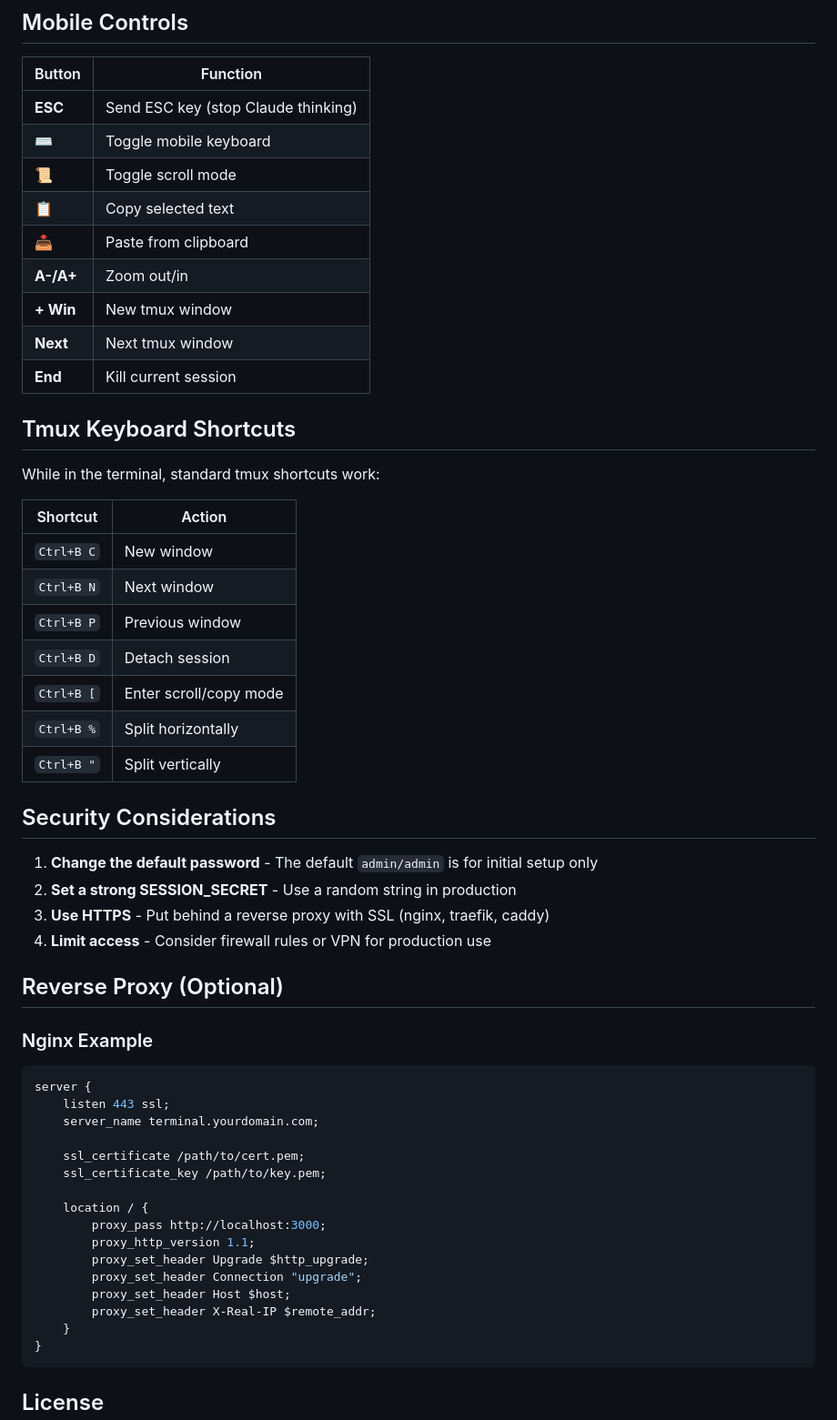
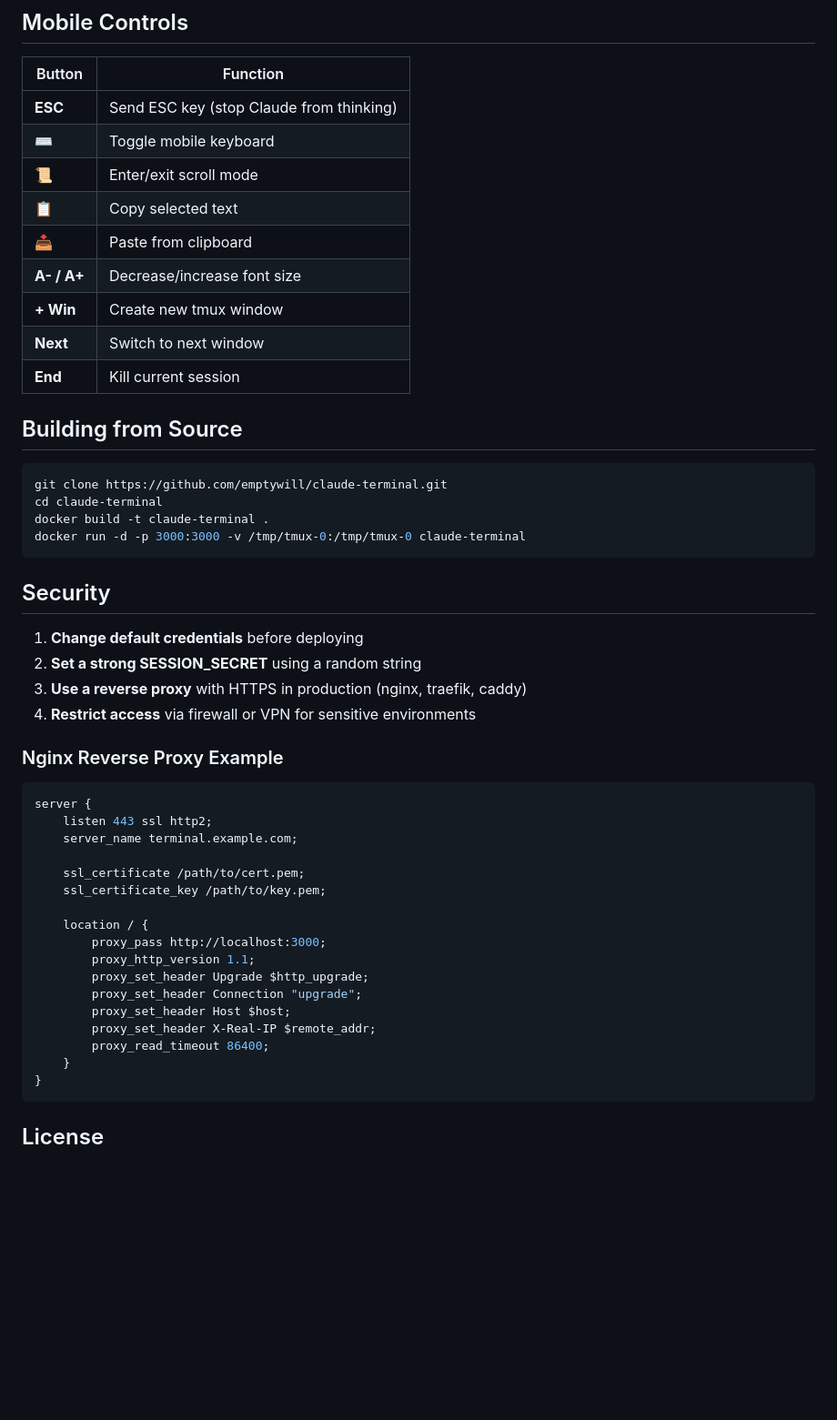
Before and after one commit to emptywill/claude-terminal, a Markdown page: README.md, the part around one of its changes. Shown at 91% size. GitHub-like rendering; blank space fills up the shorter version.

````diff
--- a/README.md
+++ b/README.md
@@ -84,45 +71,38 @@ docker run -d \
 
 | Button | Function |
 |--------|----------|
-| **ESC** | Send ESC key (stop Claude thinking) |
+| **ESC** | Send ESC key (stop Claude from thinking) |
 | **⌨️** | Toggle mobile keyboard |
-| **📜** | Toggle scroll mode |
+| **📜** | Enter/exit scroll mode |
 | **📋** | Copy selected text |
 | **📥** | Paste from clipboard |
-| **A-/A+** | Zoom out/in |
-| **+ Win** | New tmux window |
-| **Next** | Next tmux window |
+| **A- / A+** | Decrease/increase font size |
+| **+ Win** | Create new tmux window |
+| **Next** | Switch to next window |
 | **End** | Kill current session |
 
-## Tmux Keyboard Shortcuts
+## Building from Source
 
-While in the terminal, standard tmux shortcuts work:
+```bash
+git clone https://github.com/emptywill/claude-terminal.git
+cd claude-terminal
+docker build -t claude-terminal .
+docker run -d -p 3000:3000 -v /tmp/tmux-0:/tmp/tmux-0 claude-terminal
+```
 
-| Shortcut | Action |
-|----------|--------|
-| `Ctrl+B C` | New window |
-| `Ctrl+B N` | Next window |
-| `Ctrl+B P` | Previous window |
-| `Ctrl+B D` | Detach session |
-| `Ctrl+B [` | Enter scroll/copy mode |
-| `Ctrl+B %` | Split horizontally |
-| `Ctrl+B "` | Split vertically |
+## Security
 
-## Security Considerations
+1. **Change default credentials** before deploying
+2. **Set a strong SESSION_SECRET** using a random string
+3. **Use a reverse proxy** with HTTPS in production (nginx, traefik, caddy)
+4. **Restrict access** via firewall or VPN for sensitive environments
 
-1. **Change the default password** - The default `admin/admin` is for initial setup only
-2. **Set a strong SESSION_SECRET** - Use a random string in production
-3. **Use HTTPS** - Put behind a reverse proxy with SSL (nginx, traefik, caddy)
-4. **Limit access** - Consider firewall rules or VPN for production use
-
-## Reverse Proxy (Optional)
-
-### Nginx Example
+### Nginx Reverse Proxy Example
 
 ```nginx
 server {
-    listen 443 ssl;
-    server_name terminal.yourdomain.com;
+    listen 443 ssl http2;
+    server_name terminal.example.com;
 
     ssl_certificate /path/to/cert.pem;
     ssl_certificate_key /path/to/key.pem;
@@ -134,6 +114,7 @@ server {
         proxy_set_header Connection "upgrade";
         proxy_set_header Host $host;
         proxy_set_header X-Real-IP $remote_addr;
+        proxy_read_timeout 86400;
     }
 }
 ```
````
Also changed, not shown: other parts of README.md (+32 -45 lines).
